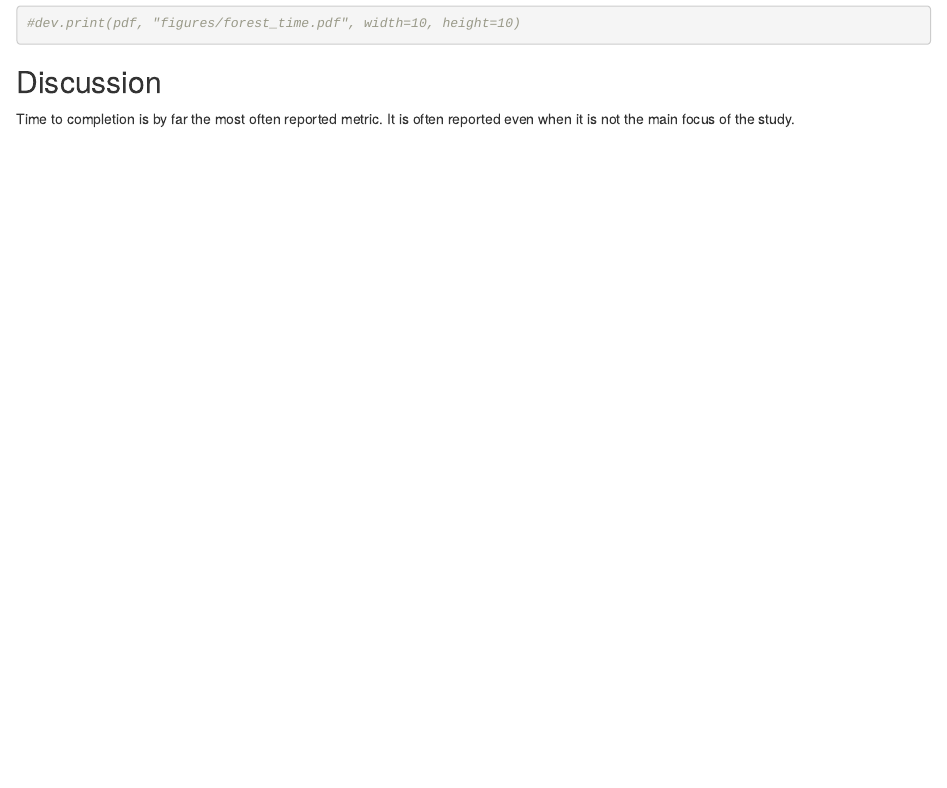
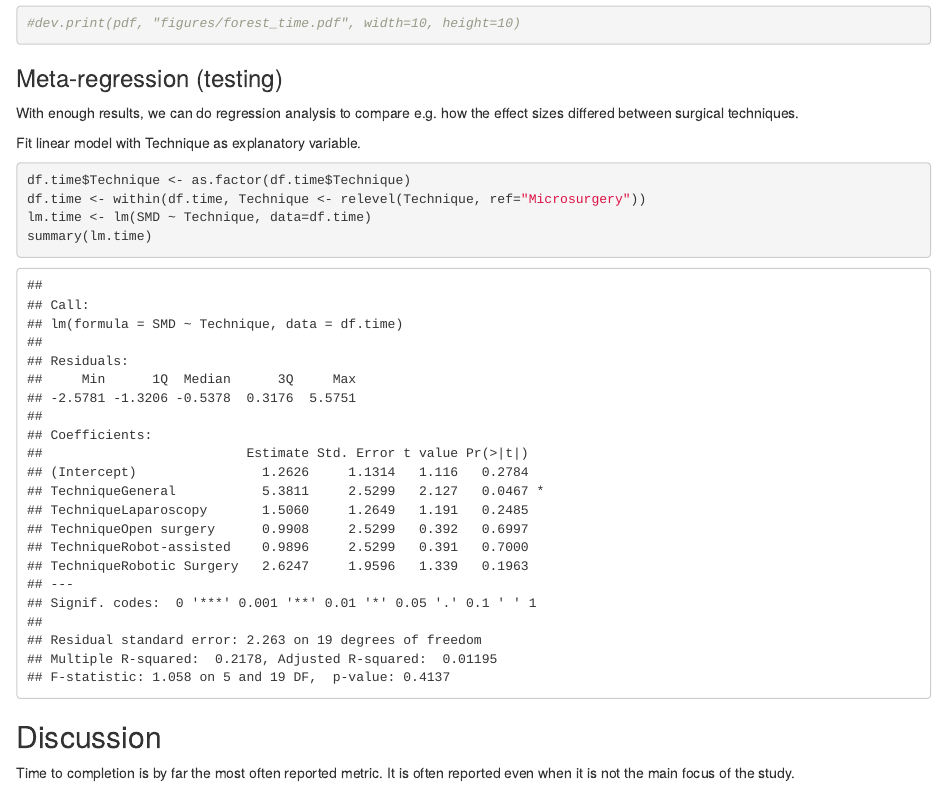
Before and after one commit to jpkos/surg-meta, an R Markdown document (meta-time.Rmd): the page in a window 1100 px wide, from 2100 px down. Rendered offline with R 4.5, knitr and Pandoc, with nearby package versions; some code elsewhere in the file could not run offline.

Commit message:
Added meta-regression

````diff
--- a/meta-time.Rmd
+++ b/meta-time.Rmd
@@ -45,6 +46,20 @@ forest.meta(m.time,sortvar=g, prediction=TRUE, prin.tau2=TRUE, title="Time to co
 
 
 ```
+### Meta-regression (testing)
+
+With enough results, we can do regression analysis to compare e.g. how the effect sizes differed between surgical techniques.
+
+Fit linear model with Technique as explanatory variable.
+
+```{r}
+df.time$Technique <- as.factor(df.time$Technique)
+df.time <- within(df.time, Technique <- relevel(Technique, ref="Microsurgery"))
+lm.time <- lm(SMD ~ Technique, data=df.time)
+summary(lm.time)
+```
+
+
 ## Discussion
 
 Time to completion is by far the most often reported metric. It is often reported even when it is not the main focus of the study.
````
Also changed, not shown: data/surgical_metrics.xlsx, meta-time.Rmd (1 more changed lines).
